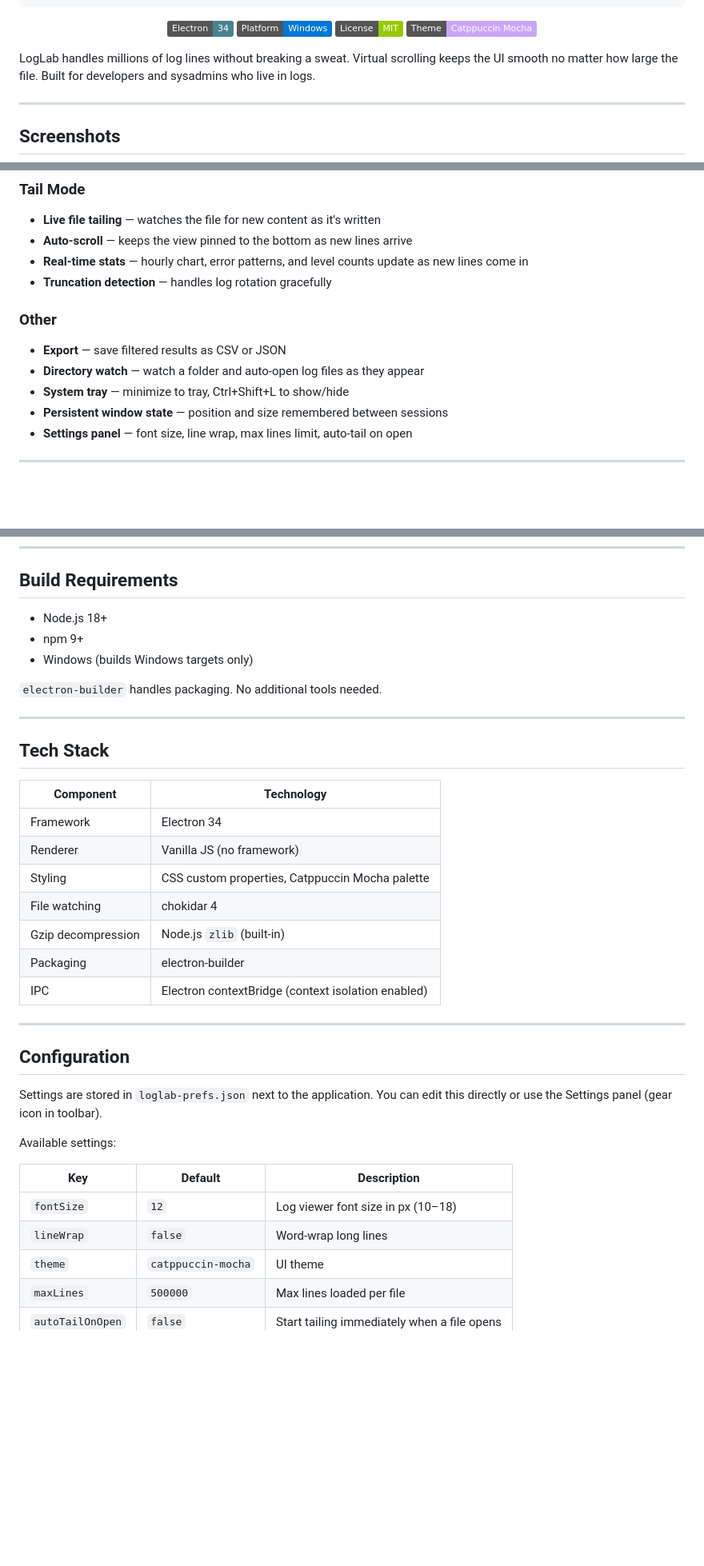
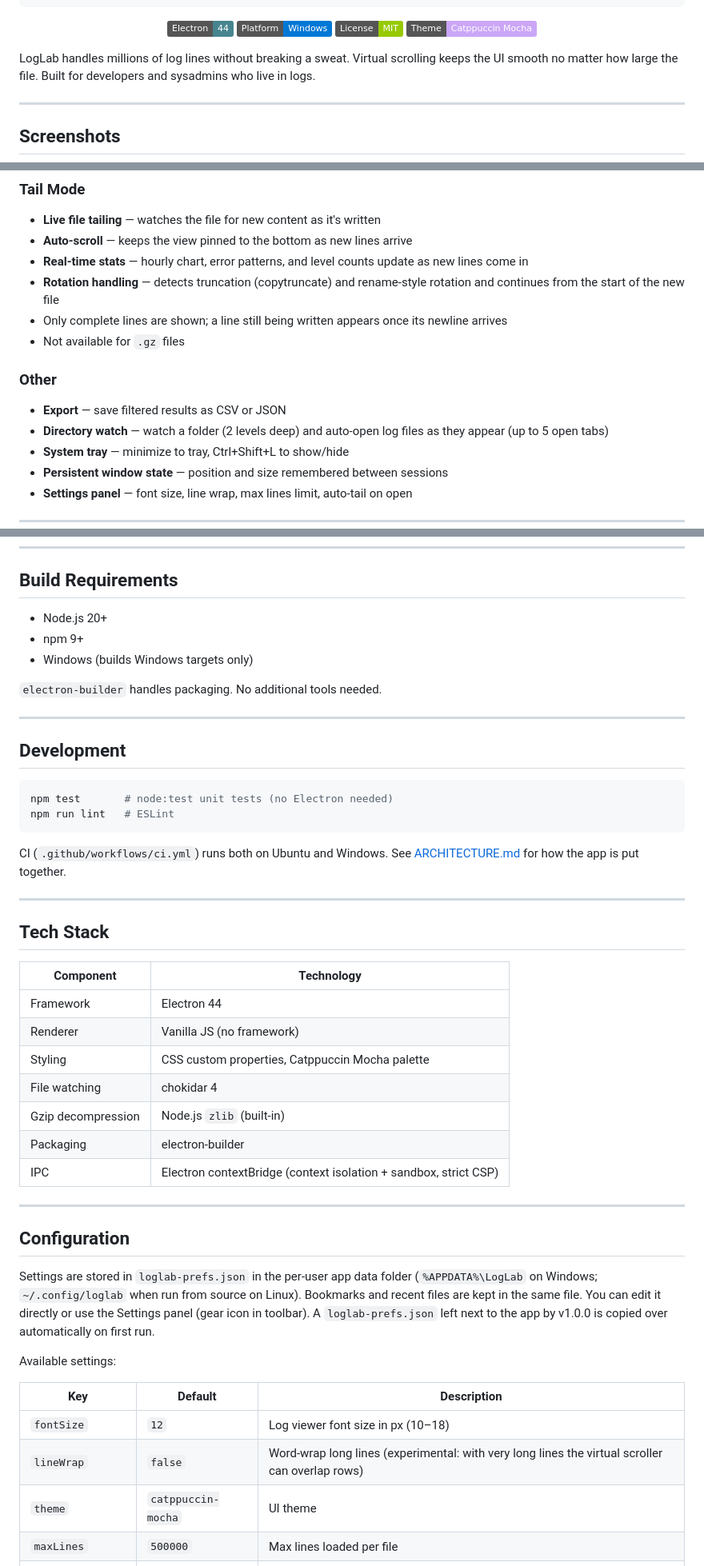
Before and after one commit to pueblokc/loglab, a Markdown page: README.md, 3 parts joined by grey strips. Shown at 80% size. Rendered like a GitHub page; badges without logos; blank space fills up the shorter version.

````diff
--- a/README.md
+++ b/README.md
@@ -9,7 +9,7 @@
 ```
 
 <p align="center">
-  <img src="https://img.shields.io/badge/Electron-34-47848F?logo=electron&logoColor=white" alt="Electron 34">
+  <img src="https://img.shields.io/badge/Electron-44-47848F?logo=electron&logoColor=white" alt="Electron 44">
   <img src="https://img.shields.io/badge/Platform-Windows-0078D6?logo=windows&logoColor=white" alt="Platform">
   <img src="https://img.shields.io/badge/License-MIT-green" alt="MIT License">
   <img src="https://img.shields.io/badge/Theme-Catppuccin%20Mocha-cba6f7" alt="Catppuccin Mocha">
@@ -65,11 +67,13 @@ LogLab handles millions of log lines without breaking a sweat. Virtual scrolling
 - **Live file tailing** — watches the file for new content as it's written
 - **Auto-scroll** — keeps the view pinned to the bottom as new lines arrive
 - **Real-time stats** — hourly chart, error patterns, and level counts update as new lines come in
-- **Truncation detection** — handles log rotation gracefully
+- **Rotation handling** — detects truncation (copytruncate) and rename-style rotation and continues from the start of the new file
+- Only complete lines are shown; a line still being written appears once its newline arrives
+- Not available for `.gz` files
 
 ### Other
 - **Export** — save filtered results as CSV or JSON
-- **Directory watch** — watch a folder and auto-open log files as they appear
+- **Directory watch** — watch a folder (2 levels deep) and auto-open log files as they appear (up to 5 open tabs)
 - **System tray** — minimize to tray, Ctrl+Shift+L to show/hide
 - **Persistent window state** — position and size remembered between sessions
 - **Settings panel** — font size, line wrap, max lines limit, auto-tail on open
@@ -145,7 +151,7 @@ npm run build:dir
 
 ## Build Requirements
 
-- Node.js 18+
+- Node.js 20+
 - npm 9+
 - Windows (builds Windows targets only)
 
@@ -153,30 +159,41 @@ npm run build:dir
 
 ---
 
+## Development
+
+```bash
+npm test       # node:test unit tests (no Electron needed)
+npm run lint   # ESLint
+```
+
+CI (`.github/workflows/ci.yml`) runs both on Ubuntu and Windows. See [ARCHITECTURE.md](ARCHITECTURE.md) for how the app is put together.
+
+---
+
 ## Tech Stack
 
 | Component | Technology |
 |---|---|
-| Framework | Electron 34 |
+| Framework | Electron 44 |
 | Renderer | Vanilla JS (no framework) |
 | Styling | CSS custom properties, Catppuccin Mocha palette |
 | File watching | chokidar 4 |
 | Gzip decompression | Node.js `zlib` (built-in) |
 | Packaging | electron-builder |
-| IPC | Electron contextBridge (context isolation enabled) |
+| IPC | Electron contextBridge (context isolation + sandbox, strict CSP) |
 
 ---
 
 ## Configuration
 
-Settings are stored in `loglab-prefs.json` next to the application. You can edit this directly or use the Settings panel (gear icon in toolbar).
+Settings are stored in `loglab-prefs.json` in the per-user app data folder (`%APPDATA%\LogLab` on Windows; `~/.config/loglab` when run from source on Linux). Bookmarks and recent files are kept in the same file. You can edit it directly or use the Settings panel (gear icon in toolbar). A `loglab-prefs.json` left next to the app by v1.0.0 is copied over automatically on first run.
 
 Available settings:
 
 | Key | Default | Description |
 |---|---|---|
 | `fontSize` | `12` | Log viewer font size in px (10–18) |
-| `lineWrap` | `false` | Word-wrap long lines |
+| `lineWrap` | `false` | Word-wrap long lines (experimental: with very long lines the virtual scroller can overlap rows) |
 | `theme` | `catppuccin-mocha` | UI theme |
 | `maxLines` | `500000` | Max lines loaded per file |
 | `autoTailOnOpen` | `false` | Start tailing immediately when a file opens |
````
Also changed, not shown: other parts of README.md (+7 -3 lines), ARCHITECTURE.md (added, +91 -0 lines).
